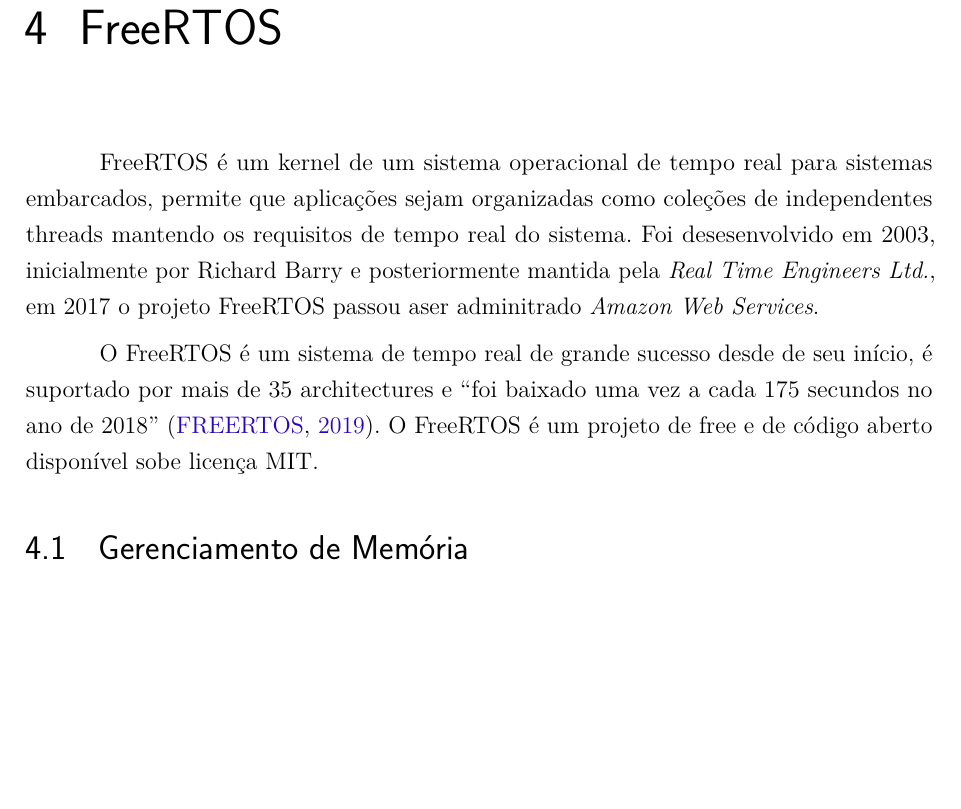
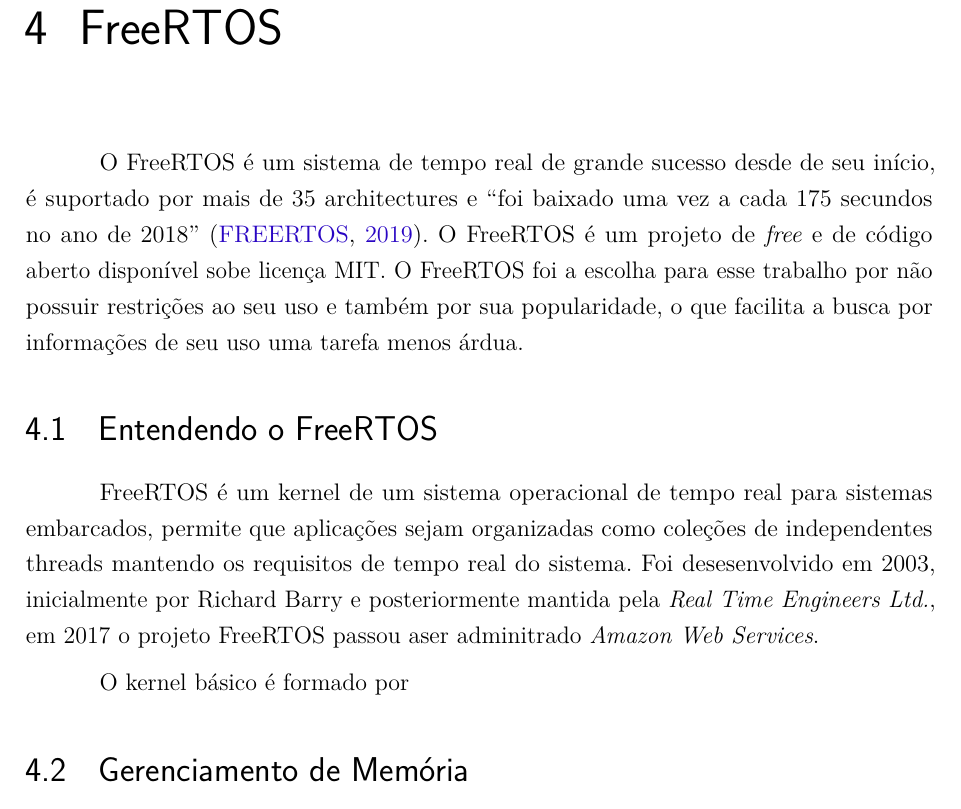
Before and after one commit to NestorDP/dissertacao_abntex2, a LaTeX thesis (abntex2-modelo-trabalho-academico.tex, which reads capitulos/capitulo_freertos.tex): part of page 23 of 37, cut so that both start at the same text, the shorter picture padded with empty space. Compiled offline with pdfLaTeX.

Commit message:
Adicionar seção  ENTENDENDO O FREERTOS

```diff
--- a/capitulos/capitulo_freertos.tex
+++ b/capitulos/capitulo_freertos.tex
@@ -1,4 +1,18 @@
 \chapter{FreeRTOS}
+
+%O que é um sistema operacional de tempo real?
+% Porque usar um RTOS?
+    %apresentar outras técnicas alternativas ao uso de um RTOS
+
+O FreeRTOS é um sistema de tempo real de grande sucesso desde de seu início,
+é suportado por mais de 35 architectures e ``foi baixado uma vez a cada 175
+secundos no ano de 2018'' \cite{FreeRTOS_history}. O FreeRTOS é um projeto de
+\textit{free} e de código aberto disponível sobe licença MIT. O FreeRTOS foi
+a escolha para esse trabalho por não possuir restrições ao seu uso e também
+por sua popularidade, o que facilita a busca por informações de seu uso uma
+tarefa menos árdua.
+
+\section{Entendendo o FreeRTOS}
 
 FreeRTOS é um kernel de um sistema operacional de tempo real para sistemas
 embarcados, permite que aplicações sejam organizadas como coleções de
@@ -7,10 +21,9 @@
 mantida pela \textit{Real Time Engineers Ltd.}, em 2017 o projeto
 FreeRTOS passou aser adminitrado \textit{Amazon Web Services}.
 
-O FreeRTOS é um sistema de tempo real de grande sucesso desde de seu início,
-é suportado por mais de 35 architectures e ``foi baixado uma vez a cada 175
-secundos no ano de 2018'' \cite{FreeRTOS_history}. O FreeRTOS é um projeto de
-free e de código aberto disponível sobe licença MIT.
+O kernel básico é formado por
+
+
 
 \section{Gerenciamento de Memória}
 
```
Also changed, not shown: abntex2-modelo-trabalho-academico.pdf.
